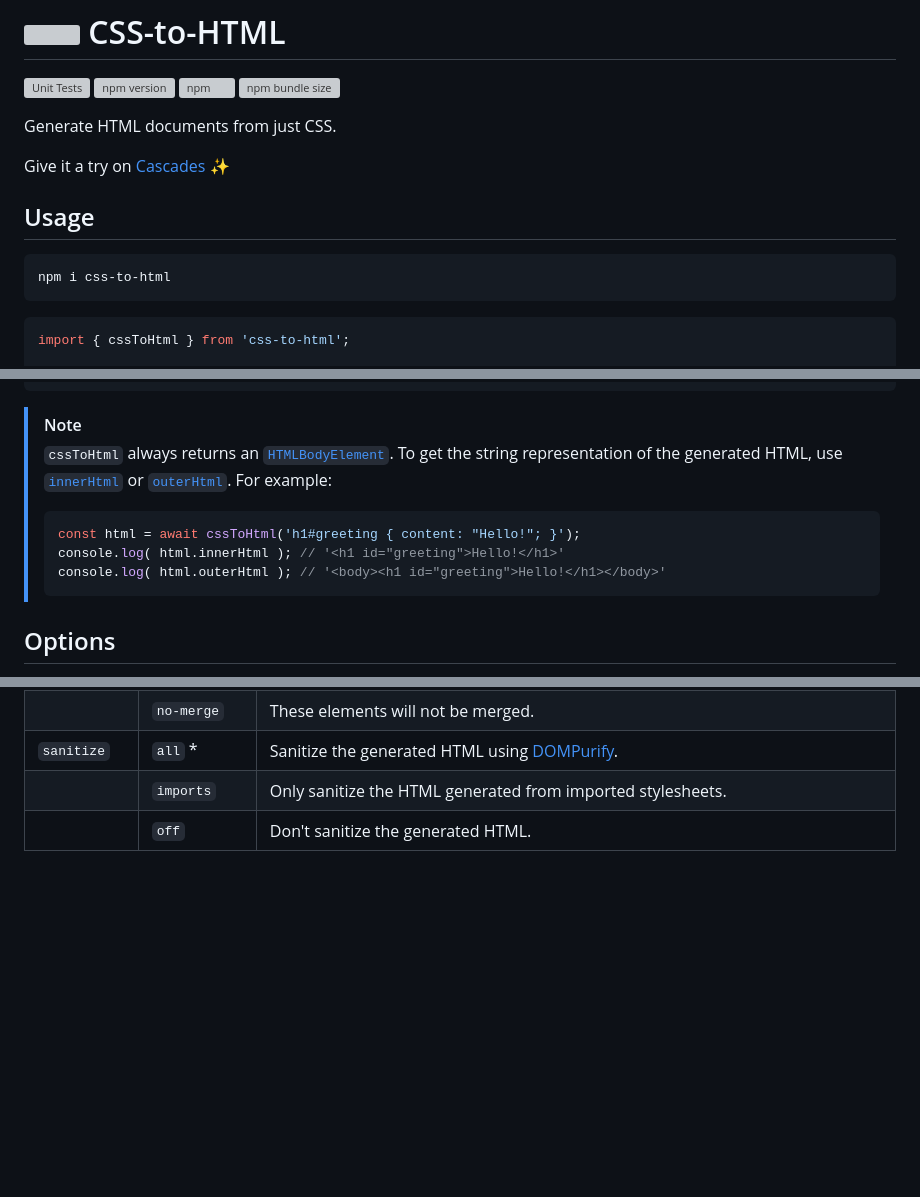
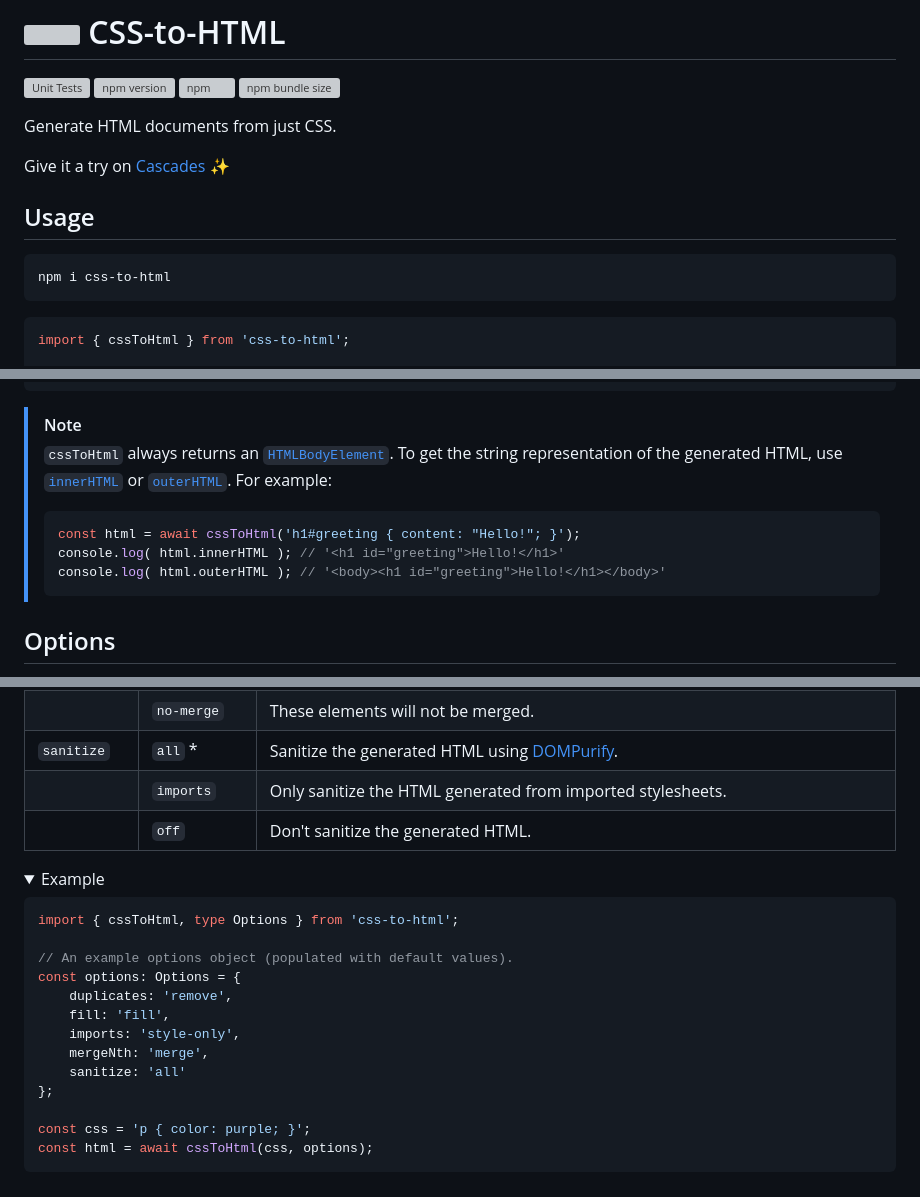
Before and after one commit to Cascades-CSS/CSS-to-HTML, a Markdown page: README.md, 3 parts joined by grey strips. Rendered like a GitHub page; folded sections open; blank space fills up the shorter version; grey boxes are pictures that could not be loaded.

Commit message:
Update readme
- Fix the broken demo link.
- Fix various typos.
- Add an example of passing options to `cssToHtml`.

````diff
--- a/README.md
+++ b/README.md
@@ -13,7 +13,7 @@ Give it a try on [Cascades](https://tiny.cascades.app/) ✨
 npm i css-to-html
 ```
 
-```javascript
+```js
 import { cssToHtml } from 'css-to-html';
 
 // From a CSS string:
@@ -62,12 +62,12 @@ Output:
 ```
 
 > [!NOTE]
-> `cssToHtml` always returns an [`HTMLBodyElement`](https://developer.mozilla.org/en-US/docs/Web/API/HTMLBodyElement). To get the string representation of the generated HTML, use [`innerHtml`](https://developer.mozilla.org/en-US/docs/Web/API/Element/innerHTML) or [`outerHtml`](https://developer.mozilla.org/en-US/docs/Web/API/Element/outerHTML). For example:
+> `cssToHtml` always returns an [`HTMLBodyElement`](https://developer.mozilla.org/en-US/docs/Web/API/HTMLBodyElement). To get the string representation of the generated HTML, use [`innerHTML`](https://developer.mozilla.org/en-US/docs/Web/API/Element/innerHTML) or [`outerHTML`](https://developer.mozilla.org/en-US/docs/Web/API/Element/outerHTML). For example:
 >
-> ```javascript
+> ```js
 > const html = await cssToHtml('h1#greeting { content: "Hello!"; }');
-> console.log( html.innerHtml ); // '<h1 id="greeting">Hello!</h1>'
-> console.log( html.outerHtml ); // '<body><h1 id="greeting">Hello!</h1></body>'
+> console.log( html.innerHTML ); // '<h1 id="greeting">Hello!</h1>'
+> console.log( html.outerHTML ); // '<body><h1 id="greeting">Hello!</h1></body>'
 > ```
 
 
@@ -88,3 +88,23 @@ An options object can be passed as the second argument to `cssToHtml()` to custo
 | `sanitize`   | `all`        * | Sanitize the generated HTML using [DOMPurify](https://github.com/cure53/DOMPurify). |
 |              | `imports`      | Only sanitize the HTML generated from imported stylesheets. |
 |              | `off`          | Don't sanitize the generated HTML. |
+
+<details>
+<summary>Example</summary>
+
+```js
+import { cssToHtml, type Options } from 'css-to-html';
+
+// An example options object (populated with default values).
+const options: Options = {
+    duplicates: 'remove',
+    fill: 'fill',
+    imports: 'style-only',
+    mergeNth: 'merge',
+    sanitize: 'all'
+};
+
+const css = 'p { color: purple; }';
+const html = await cssToHtml(css, options);
+```
+</details>
````
Also changed, not shown: other parts of README.md (+1 -1 lines).
